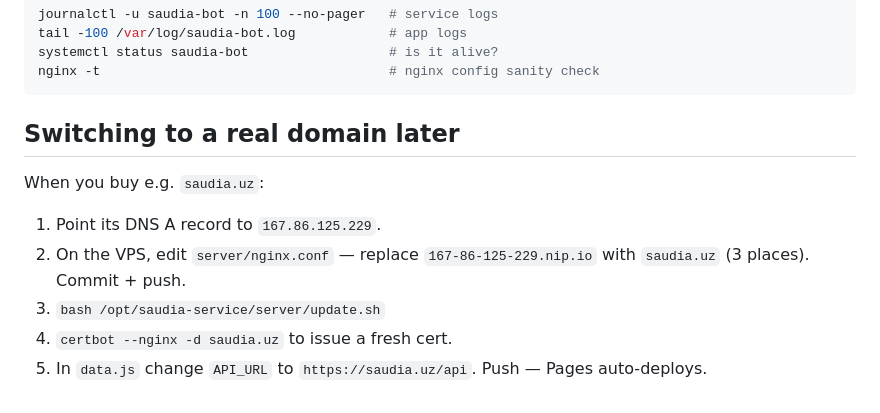
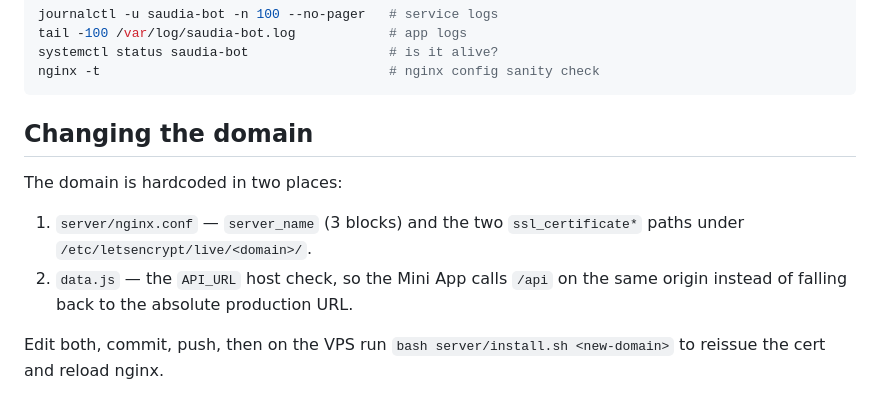
Before and after one commit to zay1d/saudiya-service, a Markdown page: server/README.md, the part around one of its changes. GitHub-like rendering.

````diff
--- a/server/README.md
+++ b/server/README.md
@@ -84,13 +112,14 @@ systemctl status saudia-bot                  # is it alive?
 nginx -t                                     # nginx config sanity check
 ```
 
-## Switching to a real domain later
+## Changing the domain
 
-When you buy e.g. `saudia.uz`:
+The domain is hardcoded in two places:
 
-1. Point its DNS A record to `167.86.125.229`.
-2. On the VPS, edit `server/nginx.conf` — replace `167-86-125-229.nip.io` with
-   `saudia.uz` (3 places). Commit + push.
-3. `bash /opt/saudia-service/server/update.sh`
-4. `certbot --nginx -d saudia.uz` to issue a fresh cert.
-5. In `data.js` change `API_URL` to `https://saudia.uz/api`. Push — Pages auto-deploys.
+1. `server/nginx.conf` — `server_name` (3 blocks) and the two
+   `ssl_certificate*` paths under `/etc/letsencrypt/live/<domain>/`.
+2. `data.js` — the `API_URL` host check, so the Mini App calls `/api` on the
+   same origin instead of falling back to the absolute production URL.
+
+Edit both, commit, push, then on the VPS run
+`bash server/install.sh <new-domain>` to reissue the cert and reload nginx.
````
Also changed, not shown: other parts of server/README.md (+39 -11 lines).
